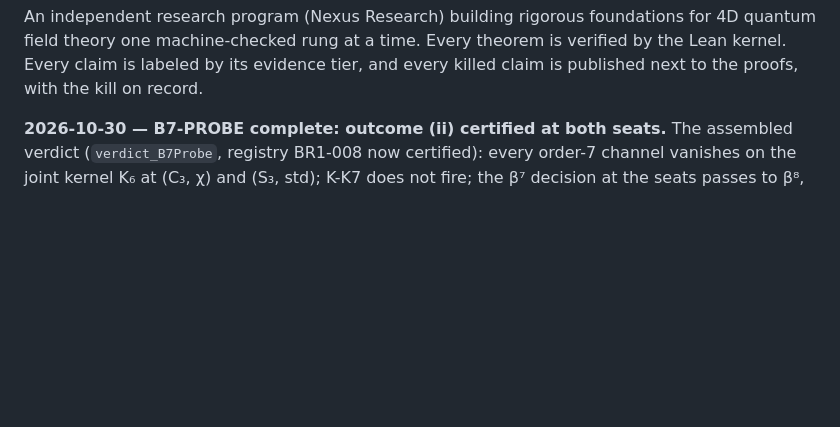
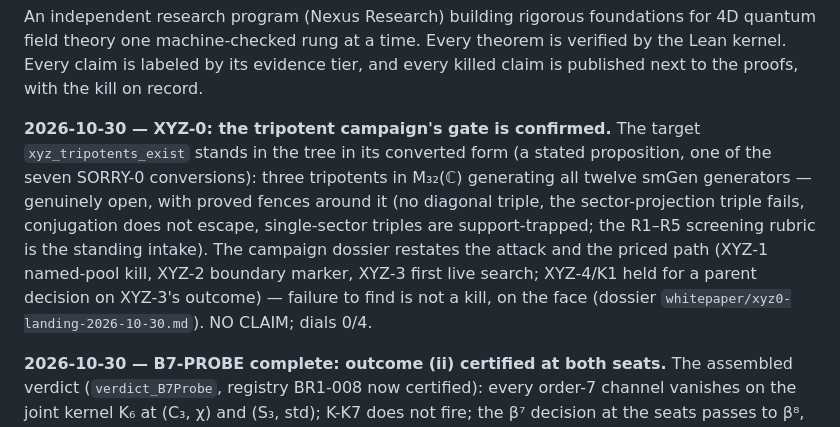
Before and after one commit to jeffgurd888/thet-logos, a Markdown page: README.md, the part around the change. Drawn GitHub-style; blank space fills up the shorter version.

Commit message:
XYZ-0: gate confirmed — xyz_tripotents_exist in converted form on disk; campaign restated (fences, R1-R5, priced path; XYZ-4/K1 held)
Synced via API: local ce4a85f1

```diff
--- a/README.md
+++ b/README.md
@@ -17,6 +17,22 @@ foundations for 4D quantum field theory one machine-checked rung at a
 time. Every theorem is verified by the Lean kernel. Every claim is
 labeled by its evidence tier, and every killed claim is published next
 to the proofs, with the kill on record.
+
+**2026-10-30 — XYZ-0: the tripotent campaign's gate is
+confirmed.** The target `xyz_tripotents_exist` stands in
+the tree in its converted form (a stated proposition, one
+of the seven SORRY-0 conversions): three tripotents in
+M₃₂(ℂ) generating all twelve smGen generators — genuinely
+open, with proved fences around it (no diagonal triple,
+the sector-projection triple fails, conjugation does not
+escape, single-sector triples are support-trapped; the
+R1–R5 screening rubric is the standing intake). The
+campaign dossier restates the attack and the priced path
+(XYZ-1 named-pool kill, XYZ-2 boundary marker, XYZ-3 first
+live search; XYZ-4/K1 held for a parent decision on
+XYZ-3's outcome) — failure to find is not a kill, on the
+face (dossier `whitepaper/xyz0-landing-2026-10-30.md`). NO
+CLAIM; dials 0/4.
 
 **2026-10-30 — B7-PROBE complete: outcome (ii) certified at
 both seats.** The assembled verdict (`verdict_B7Probe`,
```
Also changed, not shown: whitepaper/xyz0-landing-2026-10-30.md (added, +86 -0 lines).
